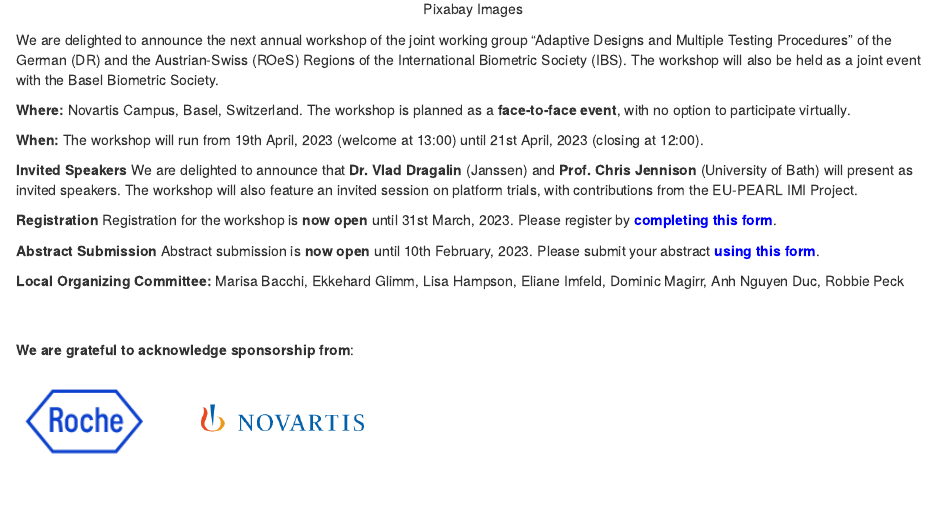
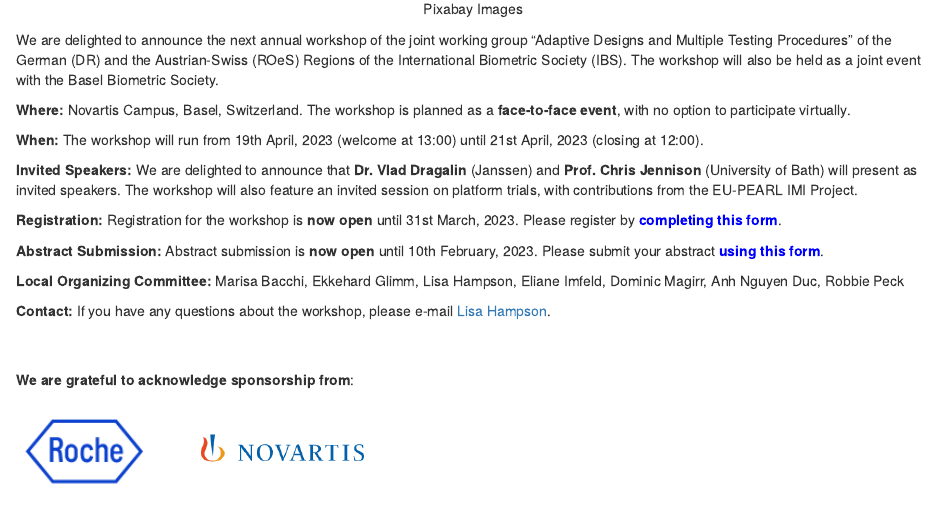
Before and after one commit to admtp2023/admtp2023.github.io, an R Markdown document (index.Rmd): the page in a window 1100 px wide, from 560 px down. The pictures show the output file index.html that the author committed with the source, opened offline; library style sheets and scripts come from the installed R packages.

Commit message:
Harmonizing formatting -- correcting minor typos.

````diff
--- a/index.Rmd
+++ b/index.Rmd
@@ -7,19 +7,21 @@ knitr::include_graphics("ADMTP.png")
 ```
 
 
-We are delighted to announce the next annual workshop of the joint working group “Adaptive Designs and Multiple Testing Procedures” of the German (DR) and the Austrian-Swiss (ROeS) Regions of the International Biometric Society (IBS). The workshop will also be held as a joint event with the Basel Biometric Society.
+We are delighted to announce the next annual workshop of the joint working group “Adaptive Designs and Multiple Testing Procedures” of the German (DR) and the Austrian-Swiss (ROeS) Regions of the International Biometric Society (IBS). The workshop will be organized jointly with the Basel Biometric Society.
 
 **Where:** Novartis Campus, Basel, Switzerland. The workshop is planned as a **face-to-face event**, with no option to participate virtually.
 
 **When:** The workshop will run from 19th April, 2023 (welcome at 13:00) until 21st April, 2023 (closing at 12:00).
 
-**Invited Speakers** We are delighted to announce that **Dr. Vlad Dragalin** (Janssen) and **Prof. Chris Jennison** (University of Bath) will present as invited speakers. The workshop will also feature an invited session on platform trials, with contributions from the EU-PEARL IMI Project.
+**Invited Speakers:** We are delighted to announce that **Dr. Vlad Dragalin** (Janssen) and **Prof. Chris Jennison** (University of Bath) will present as invited speakers. The workshop will also feature an invited session on platform trials, with contributions from the EU-PEARL IMI Project.
 
-**Registration** Registration for the workshop is **now open** until 31st March, 2023. Please register by [<span style="color: blue"> **completing this form**</span>](https://forms.gle/w2LLYeVkPhzCstrj6).
+**Registration:** Registration for the workshop is **now open** until 31st March, 2023. Please register by [<span style="color: blue"> **completing this form**</span>](https://forms.gle/w2LLYeVkPhzCstrj6).
 
-**Abstract Submission** Abstract submission is **now open** until 10th February, 2023. Please submit your abstract [<span style="color: blue">**using this form**</span>](https://forms.gle/4ugvKo4Ueg6Pj7wA6).
+**Abstract Submission:** Abstract submission is **now open** until 10th February, 2023. Please submit your abstract [<span style="color: blue">**using this form**</span>](https://forms.gle/4ugvKo4Ueg6Pj7wA6).
 
 **Local Organizing Committee:** Marisa Bacchi, Ekkehard Glimm, Lisa Hampson, Eliane Imfeld, Dominic Magirr, Anh Nguyen Duc, Robbie Peck
+
+**Contact:** If you have any questions about the workshop, please e-mail [Lisa Hampson](mailto:lisa.hampson@novartis.com).
 
 $$\\[0.1cm]$$
 
````
Also changed, not shown: index.html.
